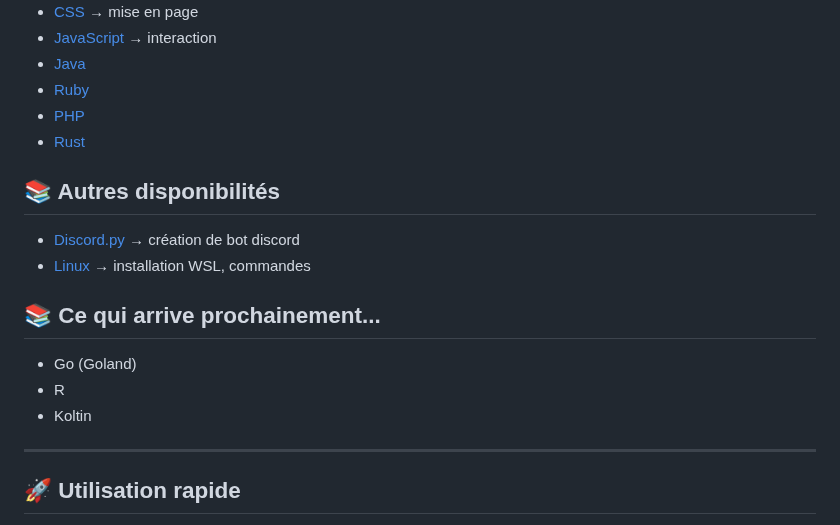
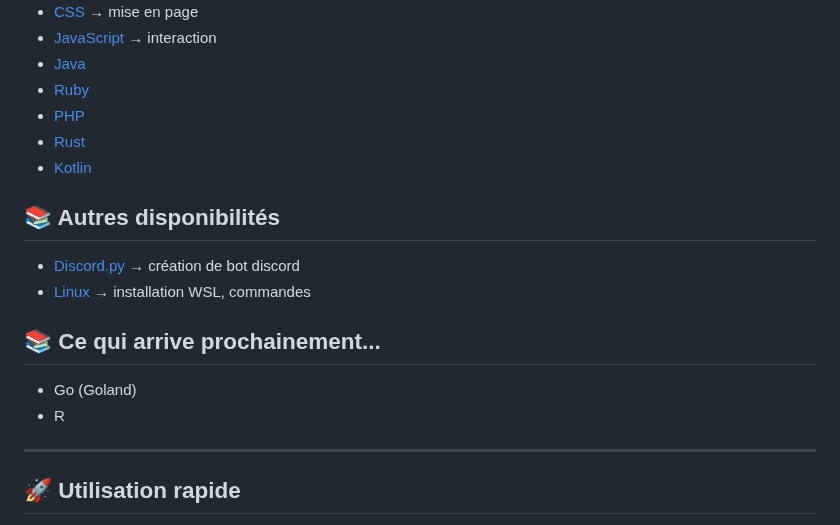
Before and after one commit to AlexerV/alexer-programmation, a Markdown page: README.md, the part around the change. Drawn GitHub-style.

```diff
--- a/README.md
+++ b/README.md
@@ -21,6 +21,7 @@ Que tu sois débutant ou que tu veuilles revoir des bases, tu trouveras ici du c
 - [Ruby](./ruby/README.md)
 - [PHP](./php/README.md)
 - [Rust](./rust/README.md)
+- [Kotlin](./kotlin/README.md)
 
 
 ## 📚 Autres disponibilités
@@ -30,7 +31,6 @@ Que tu sois débutant ou que tu veuilles revoir des bases, tu trouveras ici du c
 ## 📚 Ce qui arrive prochainement...
 - Go (Goland)
 - R
-- Koltin
 
 ---
 
```
